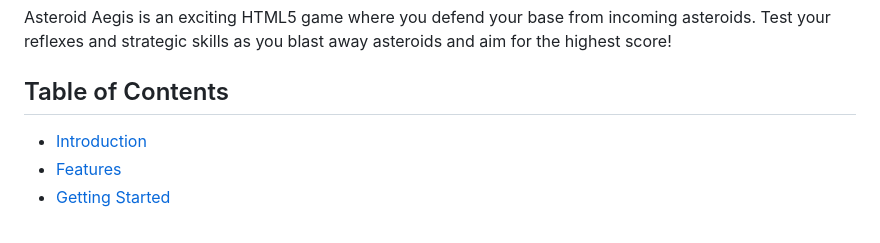
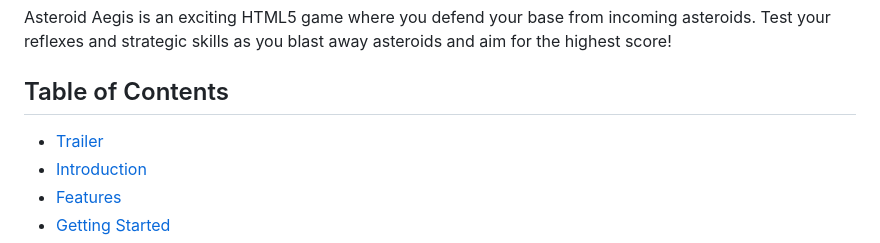
Before and after one commit to MA-Abahmane/Asteroid-Aegis, a Markdown page: README.md, the part around one of its changes. Rendered like a GitHub page.

```diff
--- a/README.md
+++ b/README.md
@@ -4,6 +4,7 @@ Asteroid Aegis is an exciting HTML5 game where you defend your base from incomin
 
 
 ## Table of Contents
+- [Trailer](#trailer)
 - [Introduction](#introduction)
 - [Features](#features)
 - [Getting Started](#getting-started)
```
Also changed, not shown: other parts of README.md (+4 -0 lines).
